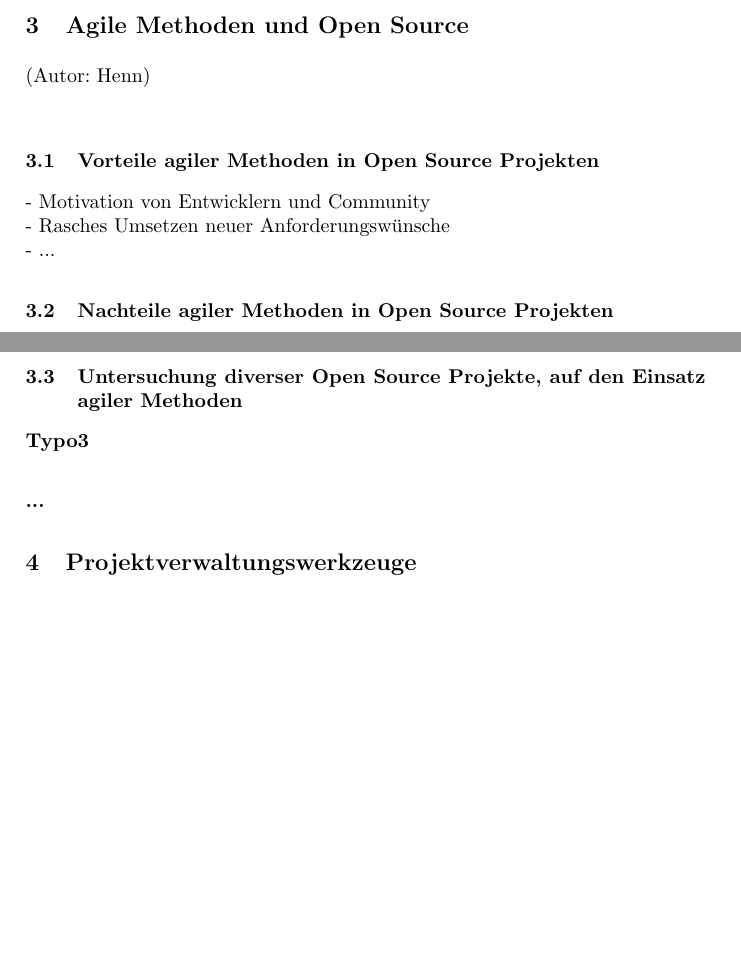
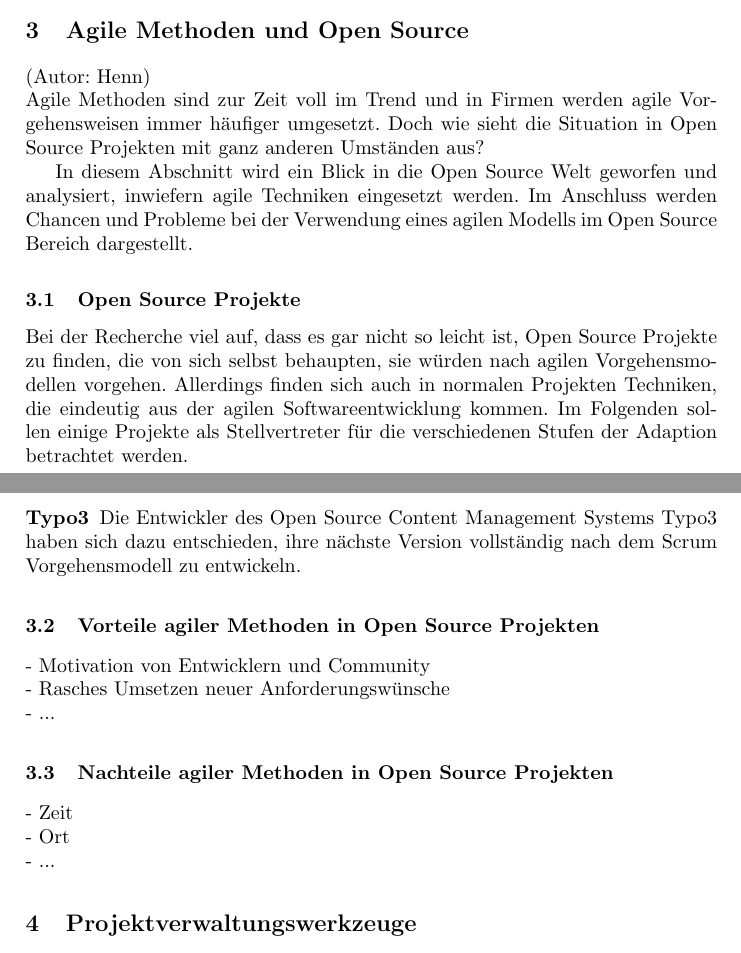
Before and after one commit to ChornHulio/sweSeminar, a LaTeX document (artikel.tex, which reads content/einsatz.tex): two parts of pages 1 and 2 of 2, joined at a grey line, cut so that both start at the same text, the shorter picture padded with empty space. Compiled offline with pdfLaTeX.

Commit message:
Mal angefangen. Struktur geändert. Es werden erst projekte vorgestellt und dann Vor und Nachteile diskutiert

```diff
--- a/content/einsatz.tex
+++ b/content/einsatz.tex
@@ -1,6 +1,26 @@
 \section{Agile Methoden und Open Source}
 (Autor: Henn)\\
+Agile Methoden sind zur Zeit voll im Trend und in Firmen werden agile
+Vorgehensweisen immer häufiger umgesetzt. Doch wie sieht die Situation in Open
+Source Projekten mit ganz anderen Umständen aus?
 
+In diesem Abschnitt wird ein Blick in die Open Source Welt geworfen und
+analysiert, inwiefern agile Techniken eingesetzt werden. Im Anschluss werden
+Chancen und Probleme bei der Verwendung eines agilen Modells im Open Source
+Bereich dargestellt.
+
+
+\subsection{Open Source Projekte}
+Bei der Recherche viel auf, dass es gar nicht so leicht ist, Open Source
+Projekte zu finden, die von sich selbst behaupten, sie würden nach agilen
+Vorgehensmodellen vorgehen. Allerdings finden sich auch in normalen Projekten
+Techniken, die eindeutig aus der agilen Softwareentwicklung kommen. Im Folgenden
+sollen einige Projekte als Stellvertreter für die verschiedenen Stufen der
+Adaption betrachtet werden.
+\subsubsection{Typo3}
+Die Entwickler des Open Source Content Management Systems Typo3 haben sich dazu
+entschieden, ihre nächste Version vollständig nach dem Scrum Vorgehensmodell zu
+entwickeln.
 \subsection{Vorteile agiler Methoden in Open Source Projekten}
   - Motivation von Entwicklern und Community\\
   - Rasches Umsetzen neuer Anforderungswünsche\\
@@ -10,9 +30,3 @@
   - Zeit\\
   - Ort\\
   - ...
-
-\subsection{Untersuchung diverser Open Source Projekte, auf den Einsatz agiler Methoden}
-
-\subsubsection{Typo3}
-
-\subsubsection{...}
```
